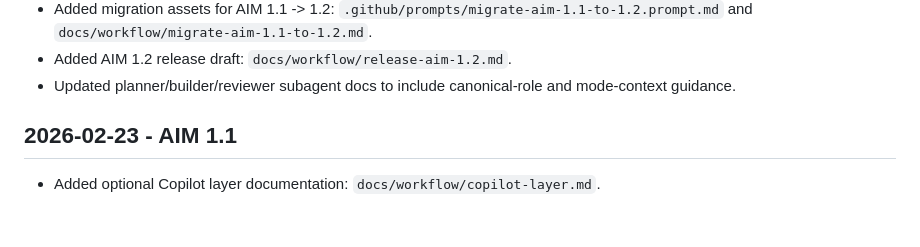
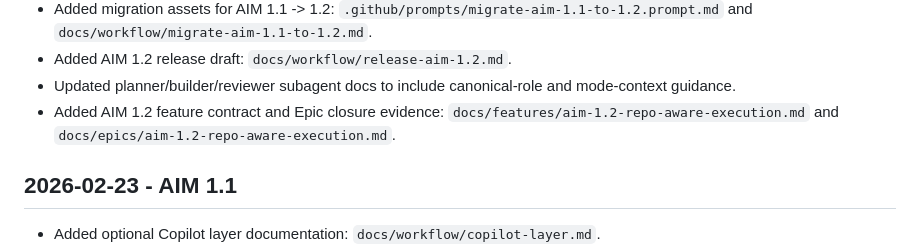
Before and after one commit to joneri/agile-iteration-method, a Markdown page: CHANGELOG.md, the part around the change. Drawn GitHub-style; blank space fills up the shorter version.

```diff
--- a/CHANGELOG.md
+++ b/CHANGELOG.md
@@ -16,6 +16,9 @@
 - Added AIM 1.2 release draft:
   `docs/workflow/release-aim-1.2.md`.
 - Updated planner/builder/reviewer subagent docs to include canonical-role and mode-context guidance.
+- Added AIM 1.2 feature contract and Epic closure evidence:
+  `docs/features/aim-1.2-repo-aware-execution.md` and
+  `docs/epics/aim-1.2-repo-aware-execution.md`.
 
 ## 2026-02-23 - AIM 1.1
 - Added optional Copilot layer documentation: `docs/workflow/copilot-layer.md`.
```
Also changed, not shown: docs/epics/aim-1.2-repo-aware-execution.md (+13 -6 lines), docs/features/aim-1.2-repo-aware-execution.md (added, +76 -0 lines).
